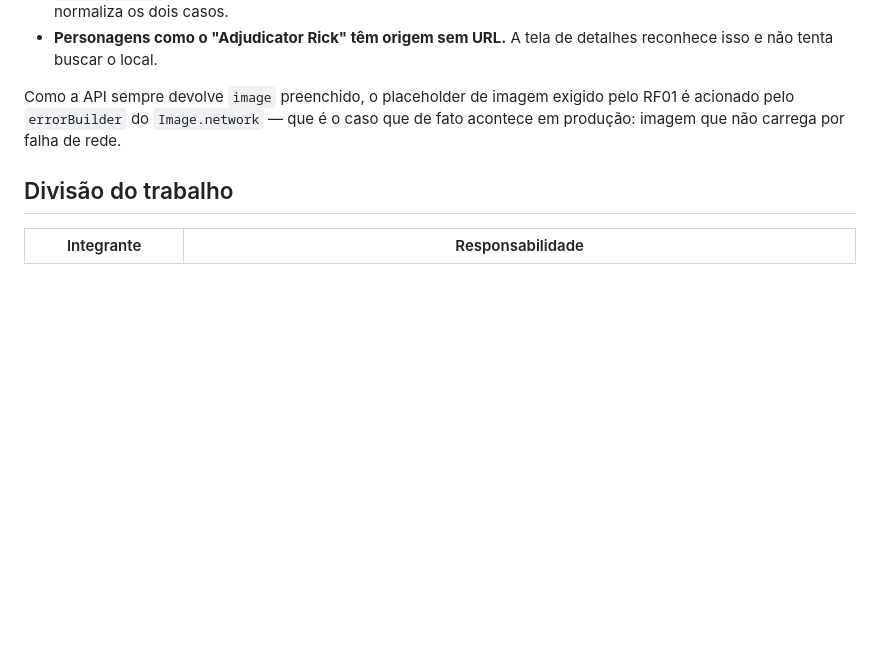
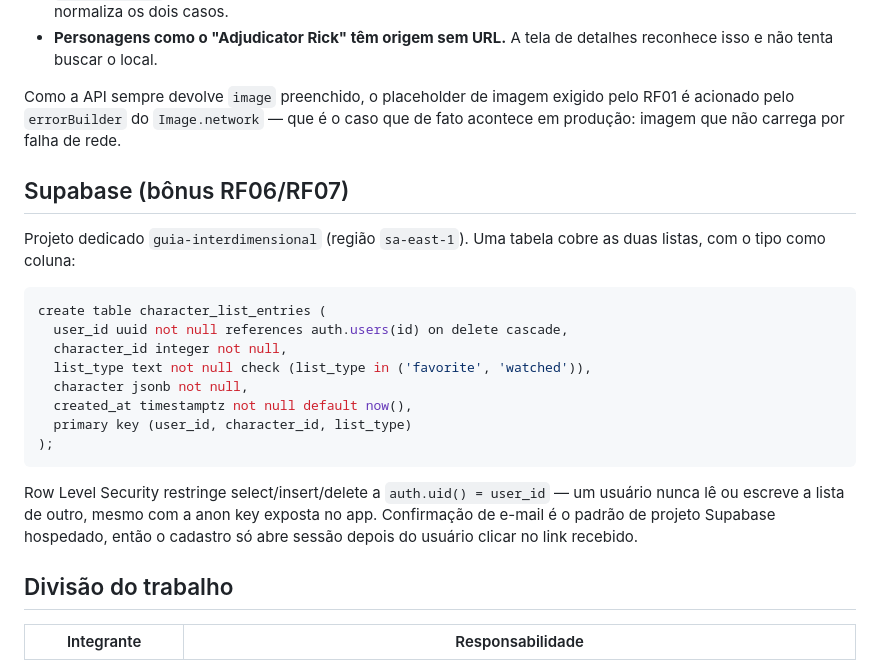
Before and after one commit to LucasStop/mobile_dev_guia_interdimensional_somativo1, a Markdown page: README.md, the part around one of its changes. Drawn GitHub-style; blank space fills up the shorter version.

````diff
--- a/README.md
+++ b/README.md
@@ -74,6 +77,23 @@ Quatro comportamentos da Rick and Morty API foram verificados por requisição r
 
 Como a API sempre devolve `image` preenchido, o placeholder de imagem exigido pelo RF01 é acionado pelo `errorBuilder` do `Image.network` — que é o caso que de fato acontece em produção: imagem que não carrega por falha de rede.
 
+## Supabase (bônus RF06/RF07)
+
+Projeto dedicado `guia-interdimensional` (região `sa-east-1`). Uma tabela cobre as duas listas, com o tipo como coluna:
+
+```sql
+create table character_list_entries (
+  user_id uuid not null references auth.users(id) on delete cascade,
+  character_id integer not null,
+  list_type text not null check (list_type in ('favorite', 'watched')),
+  character jsonb not null,
+  created_at timestamptz not null default now(),
+  primary key (user_id, character_id, list_type)
+);
+```
+
+Row Level Security restringe select/insert/delete a `auth.uid() = user_id` — um usuário nunca lê ou escreve a lista de outro, mesmo com a anon key exposta no app. Confirmação de e-mail é o padrão de projeto Supabase hospedado, então o cadastro só abre sessão depois do usuário clicar no link recebido.
+
 ## Divisão do trabalho
 
 | Integrante | Responsabilidade |
````
Also changed, not shown: other parts of README.md (+18 -15 lines).
